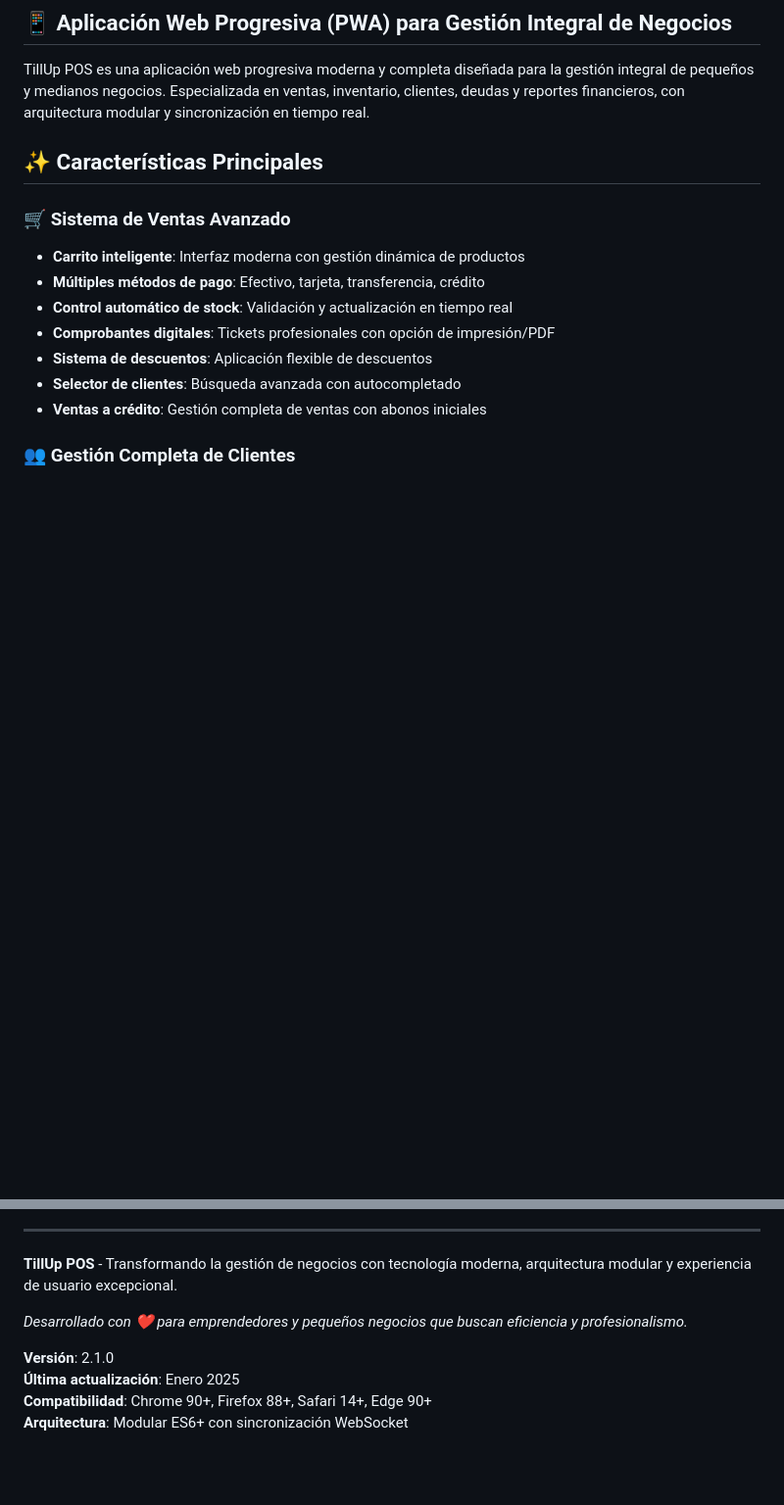
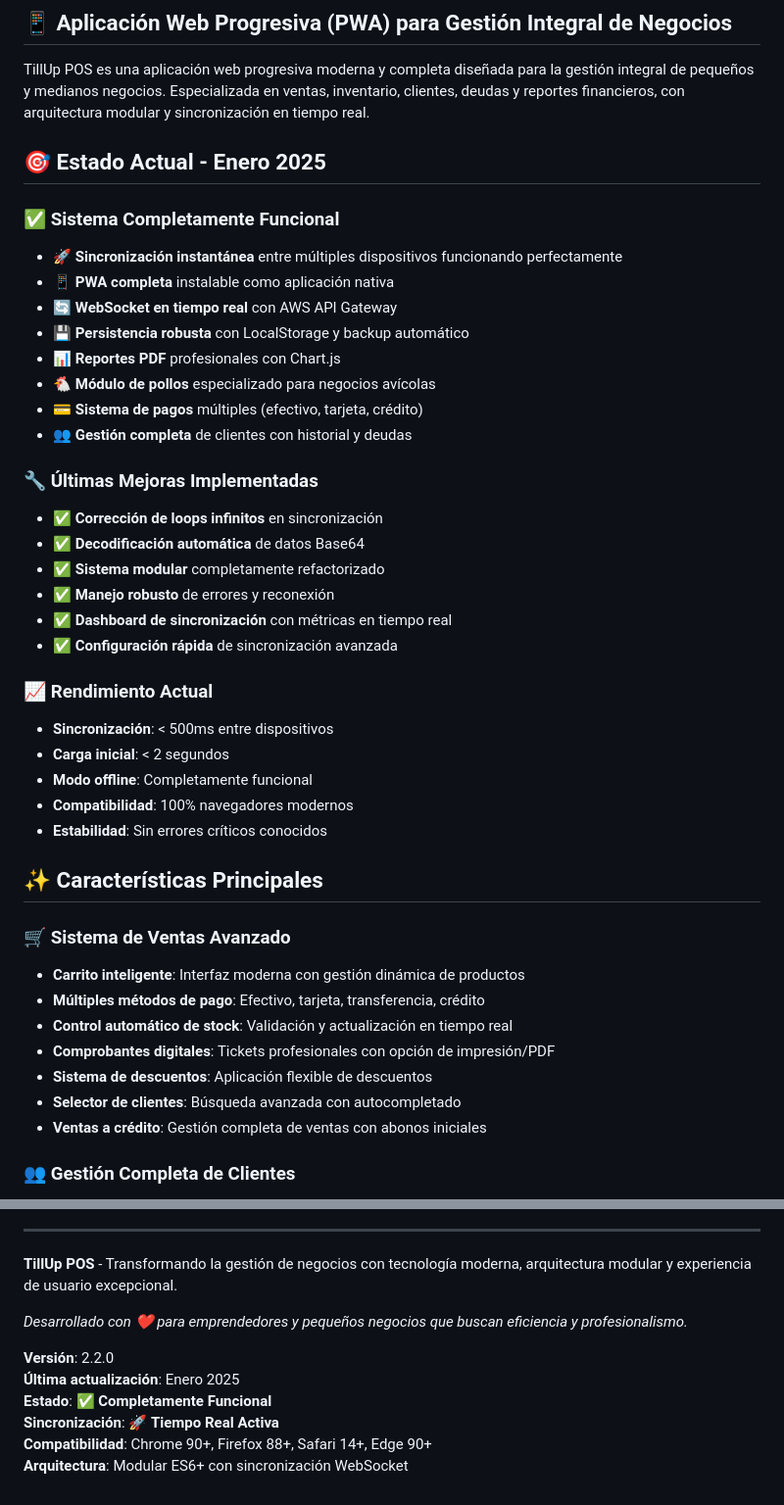
Before and after one commit to ivanbj96/Ventas, a Markdown page: README.md, 2 parts joined by grey strips. Shown at 98% size. Drawn GitHub-style; blank space fills up the shorter version.

Commit message:
📖 README actualizado con estado actual funcional - Sistema completamente operativo v2.2.0

```diff
--- a/README.md
+++ b/README.md
@@ -3,6 +3,33 @@
 ## 📱 Aplicación Web Progresiva (PWA) para Gestión Integral de Negocios
 
 TillUp POS es una aplicación web progresiva moderna y completa diseñada para la gestión integral de pequeños y medianos negocios. Especializada en ventas, inventario, clientes, deudas y reportes financieros, con arquitectura modular y sincronización en tiempo real.
+
+## 🎯 Estado Actual - Enero 2025
+
+### ✅ **Sistema Completamente Funcional**
+- **🚀 Sincronización instantánea** entre múltiples dispositivos funcionando perfectamente
+- **📱 PWA completa** instalable como aplicación nativa
+- **🔄 WebSocket en tiempo real** con AWS API Gateway
+- **💾 Persistencia robusta** con LocalStorage y backup automático
+- **📊 Reportes PDF** profesionales con Chart.js
+- **🐔 Módulo de pollos** especializado para negocios avícolas
+- **💳 Sistema de pagos** múltiples (efectivo, tarjeta, crédito)
+- **👥 Gestión completa** de clientes con historial y deudas
+
+### 🔧 **Últimas Mejoras Implementadas**
+- ✅ **Corrección de loops infinitos** en sincronización
+- ✅ **Decodificación automática** de datos Base64
+- ✅ **Sistema modular** completamente refactorizado
+- ✅ **Manejo robusto** de errores y reconexión
+- ✅ **Dashboard de sincronización** con métricas en tiempo real
+- ✅ **Configuración rápida** de sincronización avanzada
+
+### 📈 **Rendimiento Actual**
+- **Sincronización**: < 500ms entre dispositivos
+- **Carga inicial**: < 2 segundos
+- **Modo offline**: Completamente funcional
+- **Compatibilidad**: 100% navegadores modernos
+- **Estabilidad**: Sin errores críticos conocidos
 
 ## ✨ Características Principales
 
@@ -432,7 +459,9 @@ El proyecto sigue una arquitectura modular que facilita el mantenimiento y la ex
 
 *Desarrollado con ❤️ para emprendedores y pequeños negocios que buscan eficiencia y profesionalismo.*
 
-**Versión**: 2.1.0
+**Versión**: 2.2.0
 **Última actualización**: Enero 2025
+**Estado**: ✅ **Completamente Funcional**
+**Sincronización**: 🚀 **Tiempo Real Activa**
 **Compatibilidad**: Chrome 90+, Firefox 88+, Safari 14+, Edge 90+
 **Arquitectura**: Modular ES6+ con sincronización WebSocket
```
